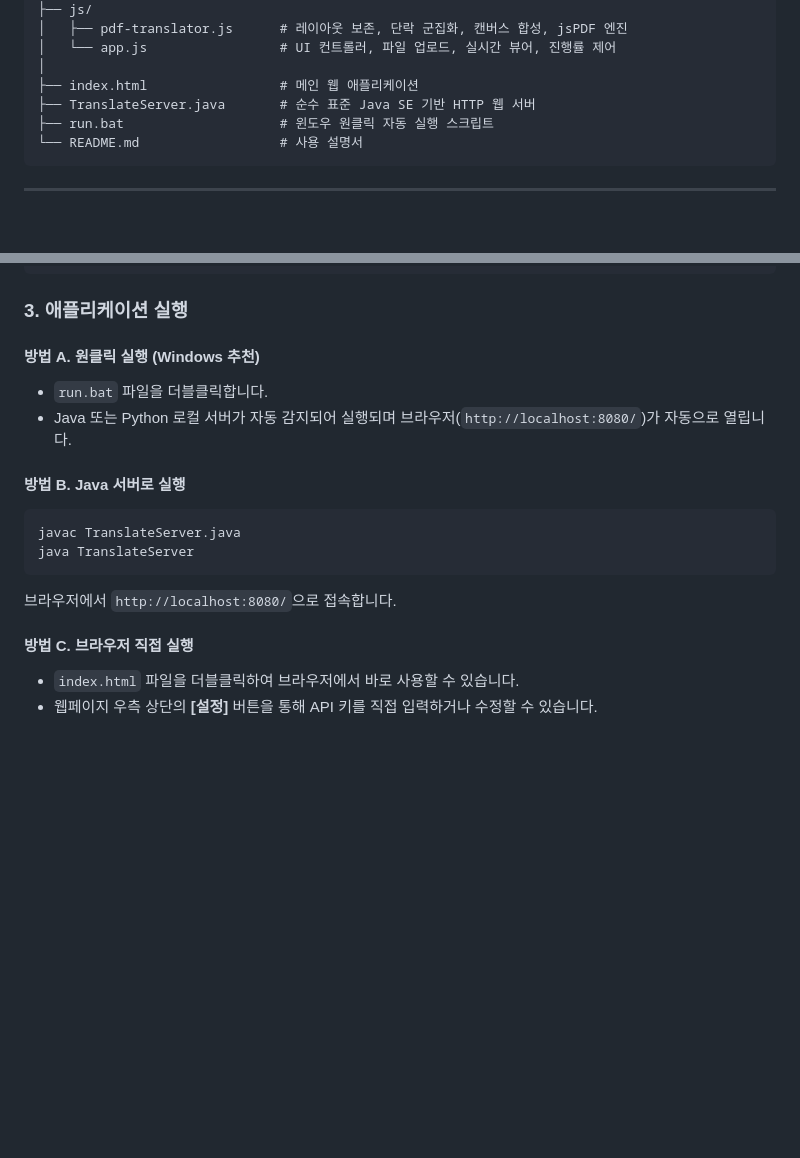
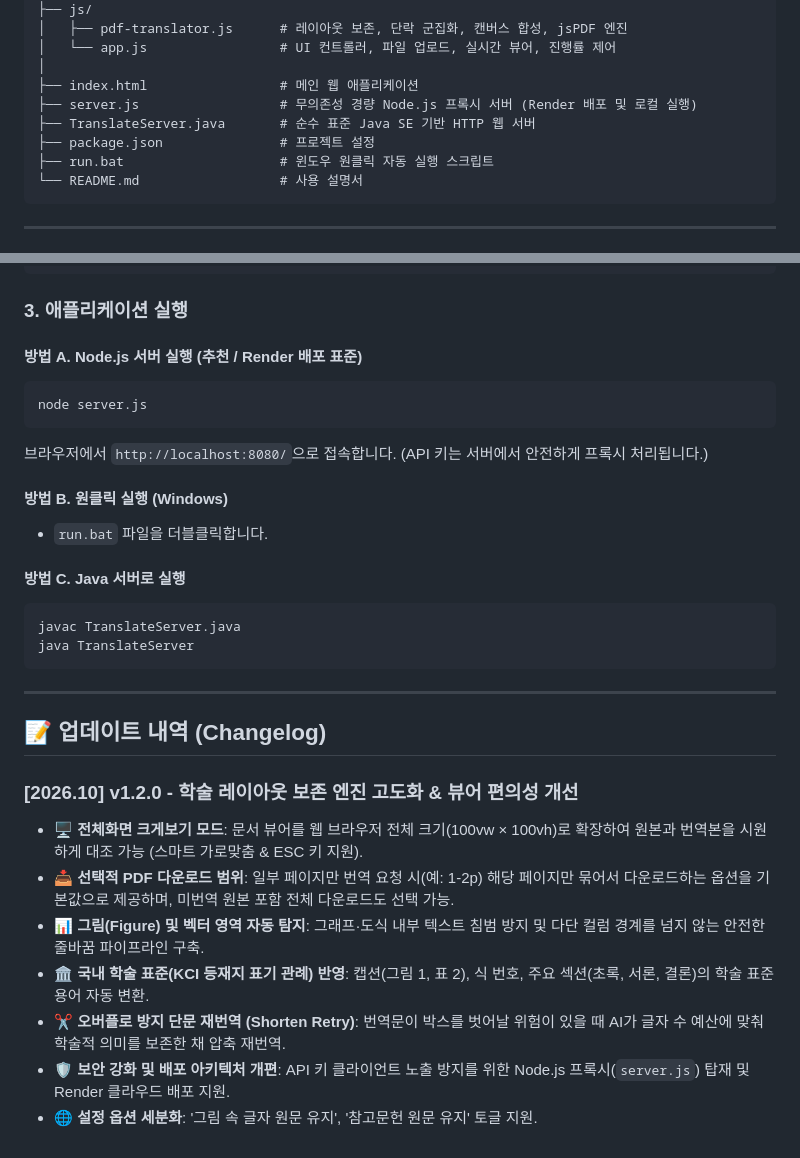
Before and after one commit to jusangwon/Doct, a Markdown page: README.md, 2 parts joined by grey strips. Drawn GitHub-style; blank space fills up the shorter version.

Commit message:
docs: Add Changelog section and update execution guide for Node.js proxy server

````diff
--- a/README.md
+++ b/README.md
@@ -42,7 +42,9 @@ Doct/
 │   └── app.js                 # UI 컨트롤러, 파일 업로드, 실시간 뷰어, 진행률 제어
 │
 ├── index.html                 # 메인 웹 애플리케이션
+├── server.js                  # 무의존성 경량 Node.js 프록시 서버 (Render 배포 및 로컬 실행)
 ├── TranslateServer.java       # 순수 표준 Java SE 기반 HTTP 웹 서버
+├── package.json               # 프로젝트 설정
 ├── run.bat                    # 윈도우 원클릭 자동 실행 스크립트
 └── README.md                  # 사용 설명서
 ```
@@ -69,17 +71,30 @@ GEMINI_API_KEY=your_gemini_api_key_here
 
 ### 3. 애플리케이션 실행
 
-#### 방법 A. 원클릭 실행 (Windows 추천)
+#### 방법 A. Node.js 서버 실행 (추천 / Render 배포 표준)
+```bash
+node server.js
+```
+브라우저에서 `http://localhost:8080/`으로 접속합니다. (API 키는 서버에서 안전하게 프록시 처리됩니다.)
+
+#### 방법 B. 원클릭 실행 (Windows)
 - `run.bat` 파일을 더블클릭합니다.
-- Java 또는 Python 로컬 서버가 자동 감지되어 실행되며 브라우저(`http://localhost:8080/`)가 자동으로 열립니다.
 
-#### 방법 B. Java 서버로 실행
+#### 방법 C. Java 서버로 실행
 ```bash
 javac TranslateServer.java
 java TranslateServer
 ```
-브라우저에서 `http://localhost:8080/`으로 접속합니다.
 
-#### 방법 C. 브라우저 직접 실행
-- `index.html` 파일을 더블클릭하여 브라우저에서 바로 사용할 수 있습니다.
-- 웹페이지 우측 상단의 **[설정]** 버튼을 통해 API 키를 직접 입력하거나 수정할 수 있습니다.
+---
+
+## 📝 업데이트 내역 (Changelog)
+
+### [2026.10] v1.2.0 - 학술 레이아웃 보존 엔진 고도화 & 뷰어 편의성 개선
+- 🖥️ **전체화면 크게보기 모드**: 문서 뷰어를 웹 브라우저 전체 크기(100vw × 100vh)로 확장하여 원본과 번역본을 시원하게 대조 가능 (스마트 가로맞춤 & ESC 키 지원).
+- 📥 **선택적 PDF 다운로드 범위**: 일부 페이지만 번역 요청 시(예: 1-2p) 해당 페이지만 묶어서 다운로드하는 옵션을 기본값으로 제공하며, 미번역 원본 포함 전체 다운로드도 선택 가능.
+- 📊 **그림(Figure) 및 벡터 영역 자동 탐지**: 그래프·도식 내부 텍스트 침범 방지 및 다단 컬럼 경계를 넘지 않는 안전한 줄바꿈 파이프라인 구축.
+- 🏛️ **국내 학술 표준(KCI 등재지 표기 관례) 반영**: 캡션(그림 1, 표 2), 식 번호, 주요 섹션(초록, 서론, 결론)의 학술 표준 용어 자동 변환.
+- ✂️ **오버플로 방지 단문 재번역 (Shorten Retry)**: 번역문이 박스를 벗어날 위험이 있을 때 AI가 글자 수 예산에 맞춰 학술적 의미를 보존한 채 압축 재번역.
+- 🛡️ **보안 강화 및 배포 아키텍처 개편**: API 키 클라이언트 노출 방지를 위한 Node.js 프록시(`server.js`) 탑재 및 Render 클라우드 배포 지원.
+- 🌐 **설정 옵션 세분화**: '그림 속 글자 원문 유지', '참고문헌 원문 유지' 토글 지원.
````
